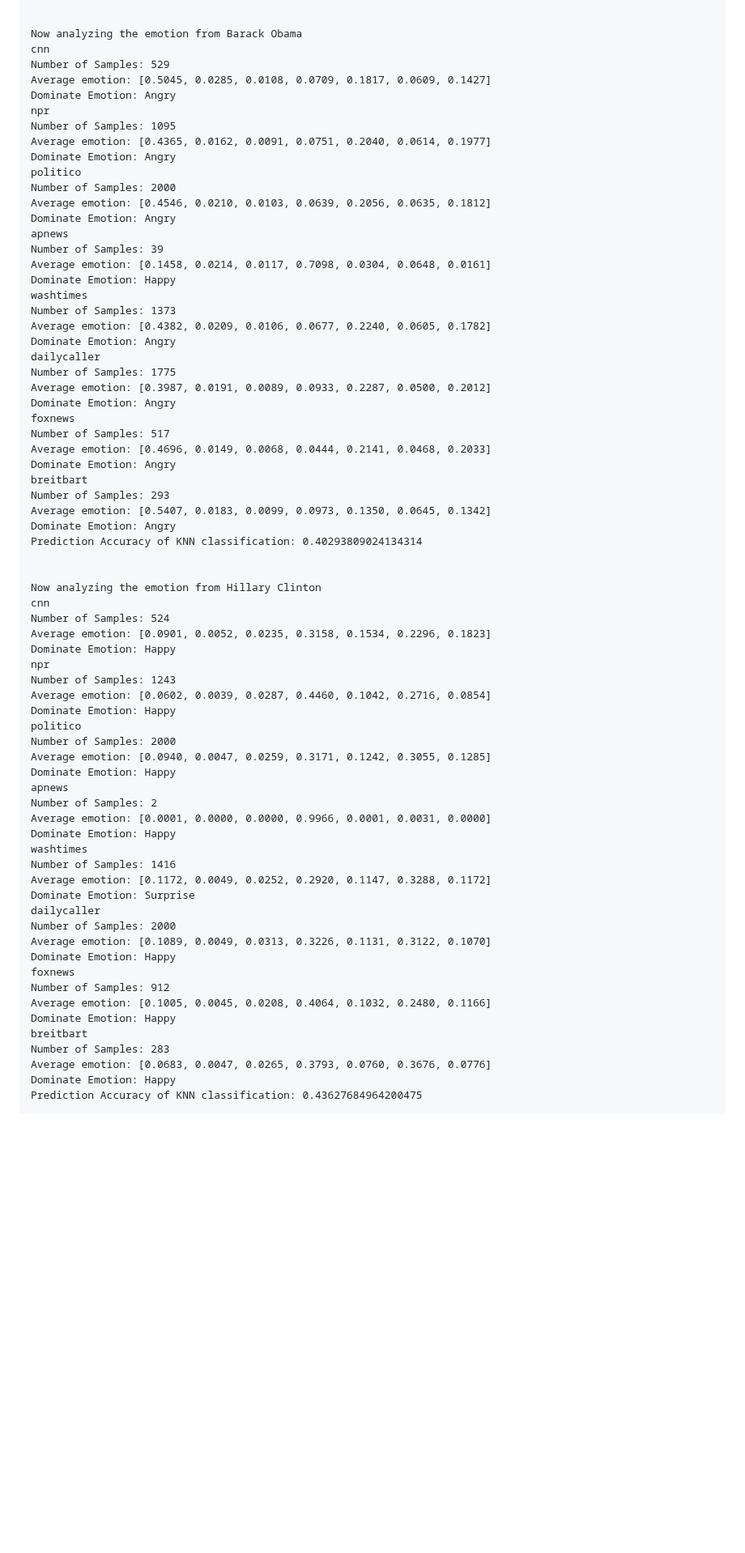
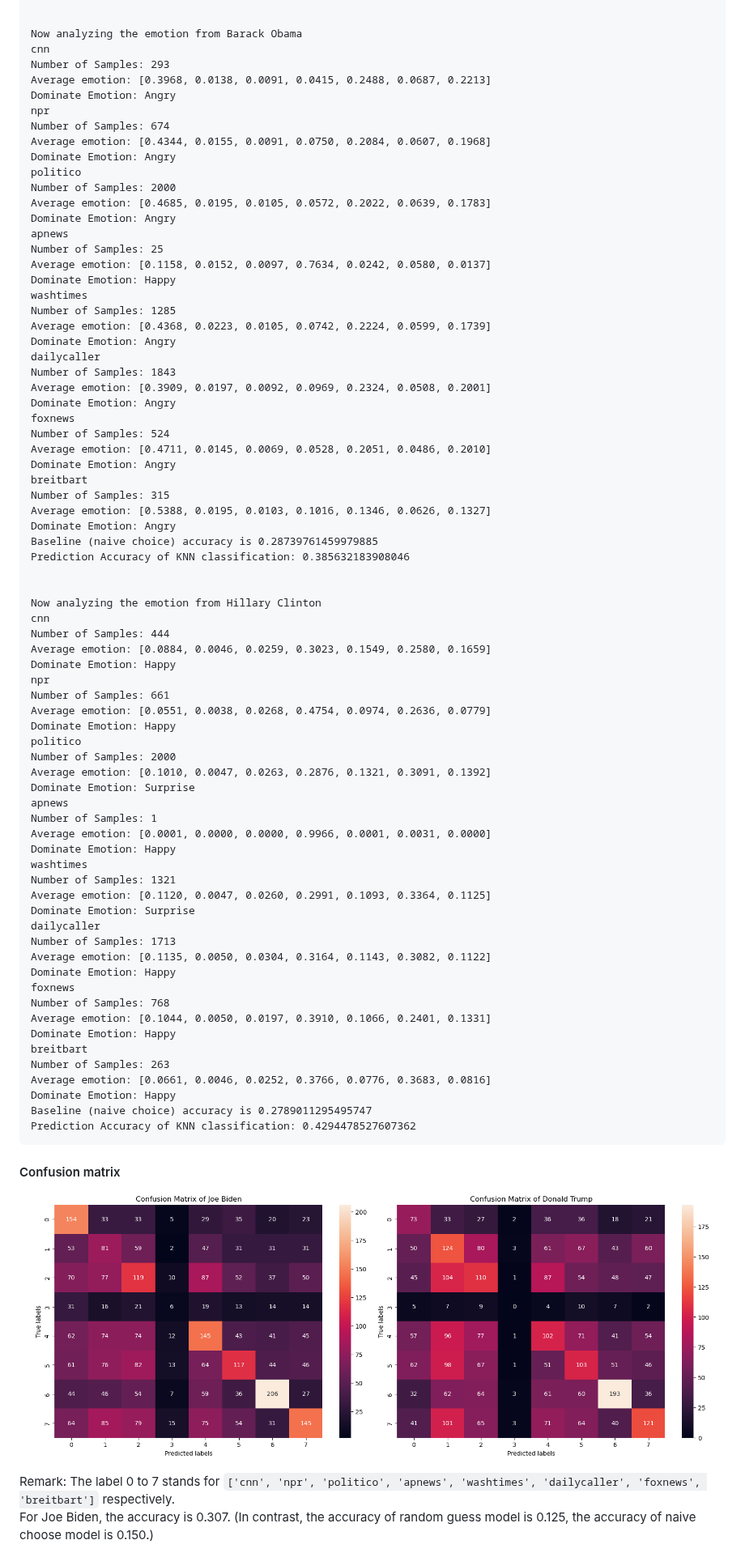
Before and after one commit to Chenfeng-Li/Politician-Image-Project, a Markdown page: README.md, the part around one of its changes. Shown at 81% size. Drawn GitHub-style; blank space fills up the shorter version.

````diff
--- a/README.md
+++ b/README.md
@@ -345,71 +354,85 @@ Prediction Accuracy of KNN classification: 0.33351924149470163
 
 Now analyzing the emotion from Barack Obama
 cnn
-Number of Samples: 529
-Average emotion: [0.5045, 0.0285, 0.0108, 0.0709, 0.1817, 0.0609, 0.1427]
+Number of Samples: 293
+Average emotion: [0.3968, 0.0138, 0.0091, 0.0415, 0.2488, 0.0687, 0.2213]
 Dominate Emotion: Angry
 npr
-Number of Samples: 1095
-Average emotion: [0.4365, 0.0162, 0.0091, 0.0751, 0.2040, 0.0614, 0.1977]
+Number of Samples: 674
+Average emotion: [0.4344, 0.0155, 0.0091, 0.0750, 0.2084, 0.0607, 0.1968]
 Dominate Emotion: Angry
 politico
 Number of Samples: 2000
-Average emotion: [0.4546, 0.0210, 0.0103, 0.0639, 0.2056, 0.0635, 0.1812]
+Average emotion: [0.4685, 0.0195, 0.0105, 0.0572, 0.2022, 0.0639, 0.1783]
 Dominate Emotion: Angry
 apnews
-Number of Samples: 39
-Average emotion: [0.1458, 0.0214, 0.0117, 0.7098, 0.0304, 0.0648, 0.0161]
+Number of Samples: 25
+Average emotion: [0.1158, 0.0152, 0.0097, 0.7634, 0.0242, 0.0580, 0.0137]
 Dominate Emotion: Happy
 washtimes
-Number of Samples: 1373
-Average emotion: [0.4382, 0.0209, 0.0106, 0.0677, 0.2240, 0.0605, 0.1782]
+Number of Samples: 1285
+Average emotion: [0.4368, 0.0223, 0.0105, 0.0742, 0.2224, 0.0599, 0.1739]
 Dominate Emotion: Angry
 dailycaller
-Number of Samples: 1775
-Average emotion: [0.3987, 0.0191, 0.0089, 0.0933, 0.2287, 0.0500, 0.2012]
+Number of Samples: 1843
+Average emotion: [0.3909, 0.0197, 0.0092, 0.0969, 0.2324, 0.0508, 0.2001]
 Dominate Emotion: Angry
 foxnews
-Number of Samples: 517
-Average emotion: [0.4696, 0.0149, 0.0068, 0.0444, 0.2141, 0.0468, 0.2033]
+Number of Samples: 524
+Average emotion: [0.4711, 0.0145, 0.0069, 0.0528, 0.2051, 0.0486, 0.2010]
 Dominate Emotion: Angry
 breitbart
-Number of Samples: 293
-Average emotion: [0.5407, 0.0183, 0.0099, 0.0973, 0.1350, 0.0645, 0.1342]
+Number of Samples: 315
+Average emotion: [0.5388, 0.0195, 0.0103, 0.1016, 0.1346, 0.0626, 0.1327]
 Dominate Emotion: Angry
-Prediction Accuracy of KNN classification: 0.40293809024134314
+Baseline (naive choice) accuracy is 0.28739761459979885
+Prediction Accuracy of KNN classification: 0.385632183908046
 
 
 Now analyzing the emotion from Hillary Clinton
 cnn
-Number of Samples: 524
-Average emotion: [0.0901, 0.0052, 0.0235, 0.3158, 0.1534, 0.2296, 0.1823]
+Number of Samples: 444
+Average emotion: [0.0884, 0.0046, 0.0259, 0.3023, 0.1549, 0.2580, 0.1659]
 Dominate Emotion: Happy
 npr
-Number of Samples: 1243
-Average emotion: [0.0602, 0.0039, 0.0287, 0.4460, 0.1042, 0.2716, 0.0854]
+Number of Samples: 661
+Average emotion: [0.0551, 0.0038, 0.0268, 0.4754, 0.0974, 0.2636, 0.0779]
 Dominate Emotion: Happy
 politico
 Number of Samples: 2000
-Average emotion: [0.0940, 0.0047, 0.0259, 0.3171, 0.1242, 0.3055, 0.1285]
-Dominate Emotion: Happy
+Average emotion: [0.1010, 0.0047, 0.0263, 0.2876, 0.1321, 0.3091, 0.1392]
+Dominate Emotion: Surprise
 apnews
-Number of Samples: 2
+Number of Samples: 1
 Average emotion: [0.0001, 0.0000, 0.0000, 0.9966, 0.0001, 0.0031, 0.0000]
 Dominate Emotion: Happy
 washtimes
-Number of Samples: 1416
-Average emotion: [0.1172, 0.0049, 0.0252, 0.2920, 0.1147, 0.3288, 0.1172]
+Number of Samples: 1321
+Average emotion: [0.1120, 0.0047, 0.0260, 0.2991, 0.1093, 0.3364, 0.1125]
 Dominate Emotion: Surprise
 dailycaller
-Number of Samples: 2000
-Average emotion: [0.1089, 0.0049, 0.0313, 0.3226, 0.1131, 0.3122, 0.1070]
+Number of Samples: 1713
+Average emotion: [0.1135, 0.0050, 0.0304, 0.3164, 0.1143, 0.3082, 0.1122]
 Dominate Emotion: Happy
 foxnews
-Number of Samples: 912
-Average emotion: [0.1005, 0.0045, 0.0208, 0.4064, 0.1032, 0.2480, 0.1166]
+Number of Samples: 768
+Average emotion: [0.1044, 0.0050, 0.0197, 0.3910, 0.1066, 0.2401, 0.1331]
 Dominate Emotion: Happy
 breitbart
-Number of Samples: 283
-Average emotion: [0.0683, 0.0047, 0.0265, 0.3793, 0.0760, 0.3676, 0.0776]
+Number of Samples: 263
+Average emotion: [0.0661, 0.0046, 0.0252, 0.3766, 0.0776, 0.3683, 0.0816]
 Dominate Emotion: Happy
-Prediction Accuracy of KNN classification: 0.43627684964200475
+Baseline (naive choice) accuracy is 0.2789011295495747
+Prediction Accuracy of KNN classification: 0.4294478527607362
+```
+
+#### Confusion matrix
+
+<p align="center">
+  <img src="assets/Full_Confusion_Matrix_Joe_Biden.png" alt="Full_Confusion_Matrix_Joe_Biden.png" width="48%">
+  <img src="assets/Full_Confusion_Matrix_Donald_Trump.png" alt="Full_Confusion_Matrix_Donald Trump.png" width="48%">
+</p>
+Remark: The label 0 to 7 stands for <code>['cnn', 'npr', 'politico', 'apnews', 'washtimes', 'dailycaller', 'foxnews', 'breitbart']</code> respectively.
+
+For Joe Biden, the accuracy is 0.307. (In contrast, the accuracy of random guess model is 0.125, the accuracy of naive choose model is 0.150.)
+
````
Also changed, not shown: other parts of README.md (+123 -275 lines).
